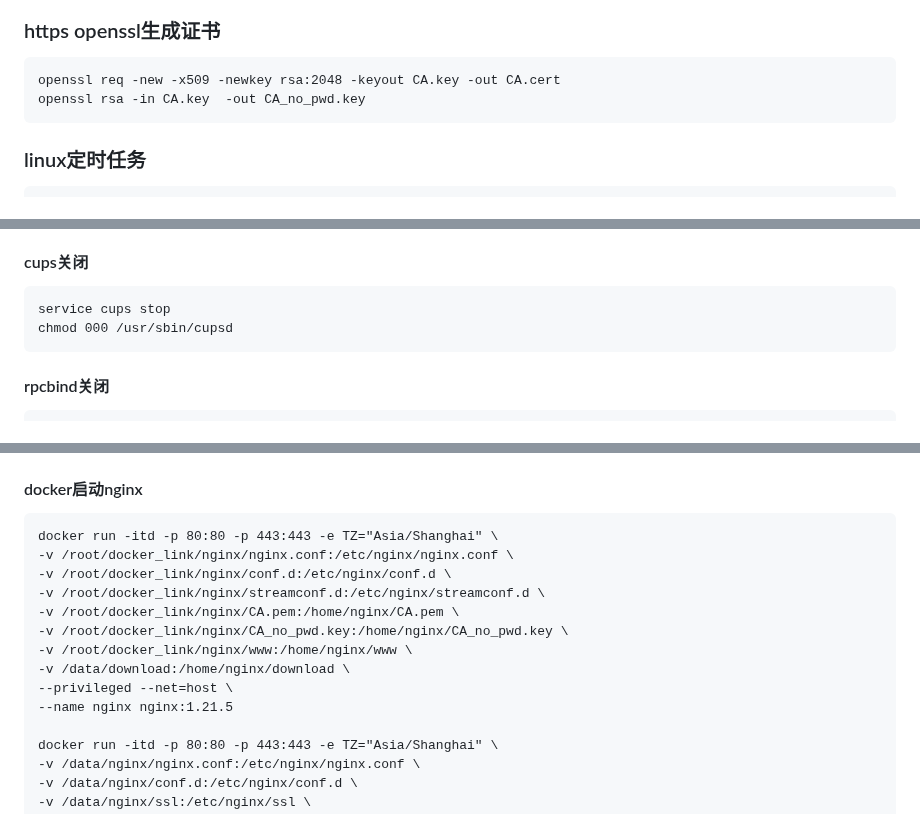
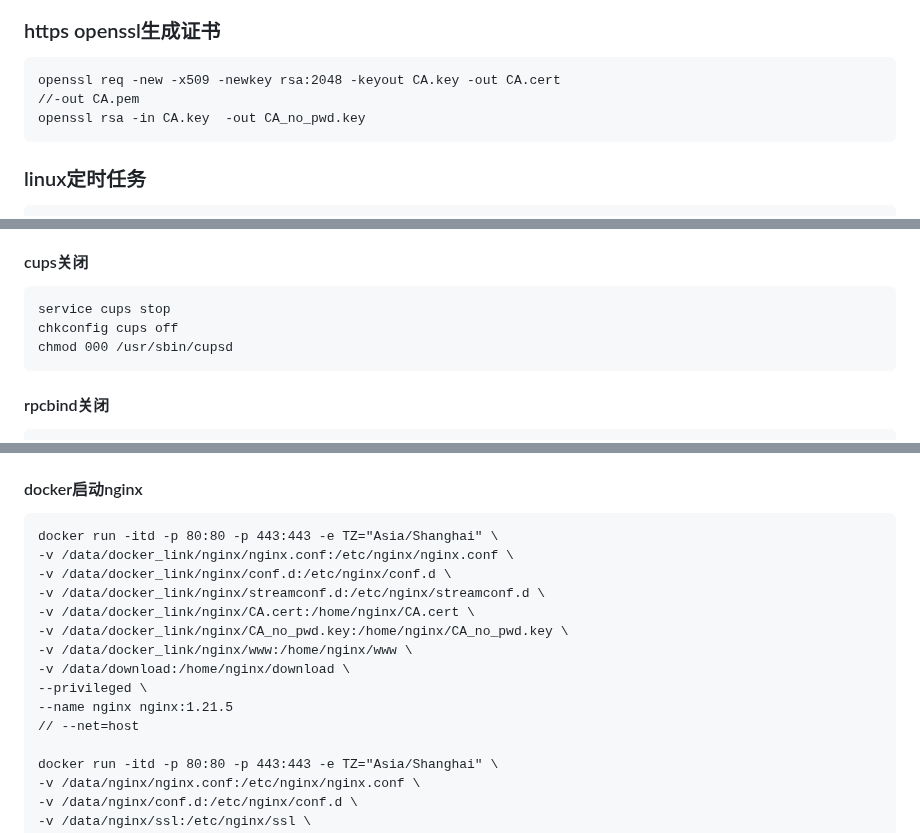
Before and after one commit to chengliang833/gitshare, a Markdown page: notebook/linux.md, 3 parts joined by grey strips. Drawn GitHub-style.

Commit message:
nginx安装目录更改

````diff
--- a/notebook/linux.md
+++ b/notebook/linux.md
@@ -257,6 +257,7 @@ systemctl list-dependencies [target]
 ### https openssl生成证书
 ```
 openssl req -new -x509 -newkey rsa:2048 -keyout CA.key -out CA.cert
+//-out CA.pem
 openssl rsa -in CA.key  -out CA_no_pwd.key
 ```
 
@@ -415,6 +416,7 @@ chkconfig postfix off
 #### cups关闭
 ```
 service cups stop
+chkconfig cups off
 chmod 000 /usr/sbin/cupsd
 ```
 
@@ -900,15 +902,16 @@ docker run -itd -p 2181:2181 -v /root/docker_link/zookeeper/data:/data \
 #### docker启动nginx
 ```
 docker run -itd -p 80:80 -p 443:443 -e TZ="Asia/Shanghai" \
--v /root/docker_link/nginx/nginx.conf:/etc/nginx/nginx.conf \
--v /root/docker_link/nginx/conf.d:/etc/nginx/conf.d \
--v /root/docker_link/nginx/streamconf.d:/etc/nginx/streamconf.d \
--v /root/docker_link/nginx/CA.pem:/home/nginx/CA.pem \
--v /root/docker_link/nginx/CA_no_pwd.key:/home/nginx/CA_no_pwd.key \
--v /root/docker_link/nginx/www:/home/nginx/www \
+-v /data/docker_link/nginx/nginx.conf:/etc/nginx/nginx.conf \
+-v /data/docker_link/nginx/conf.d:/etc/nginx/conf.d \
+-v /data/docker_link/nginx/streamconf.d:/etc/nginx/streamconf.d \
+-v /data/docker_link/nginx/CA.cert:/home/nginx/CA.cert \
+-v /data/docker_link/nginx/CA_no_pwd.key:/home/nginx/CA_no_pwd.key \
+-v /data/docker_link/nginx/www:/home/nginx/www \
 -v /data/download:/home/nginx/download \
---privileged --net=host \
+--privileged \
 --name nginx nginx:1.21.5
+// --net=host
 
 docker run -itd -p 80:80 -p 443:443 -e TZ="Asia/Shanghai" \
 -v /data/nginx/nginx.conf:/etc/nginx/nginx.conf \
````
